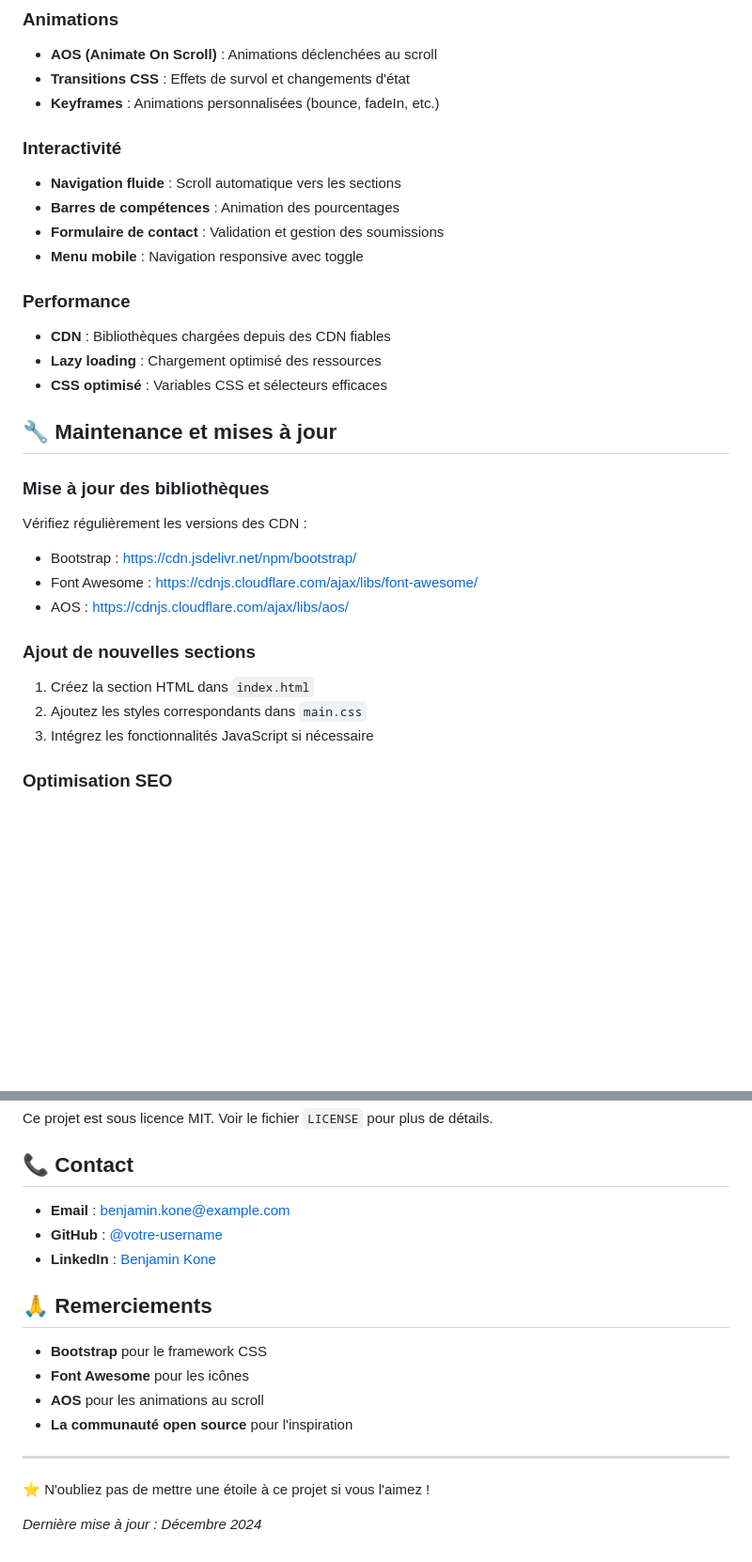
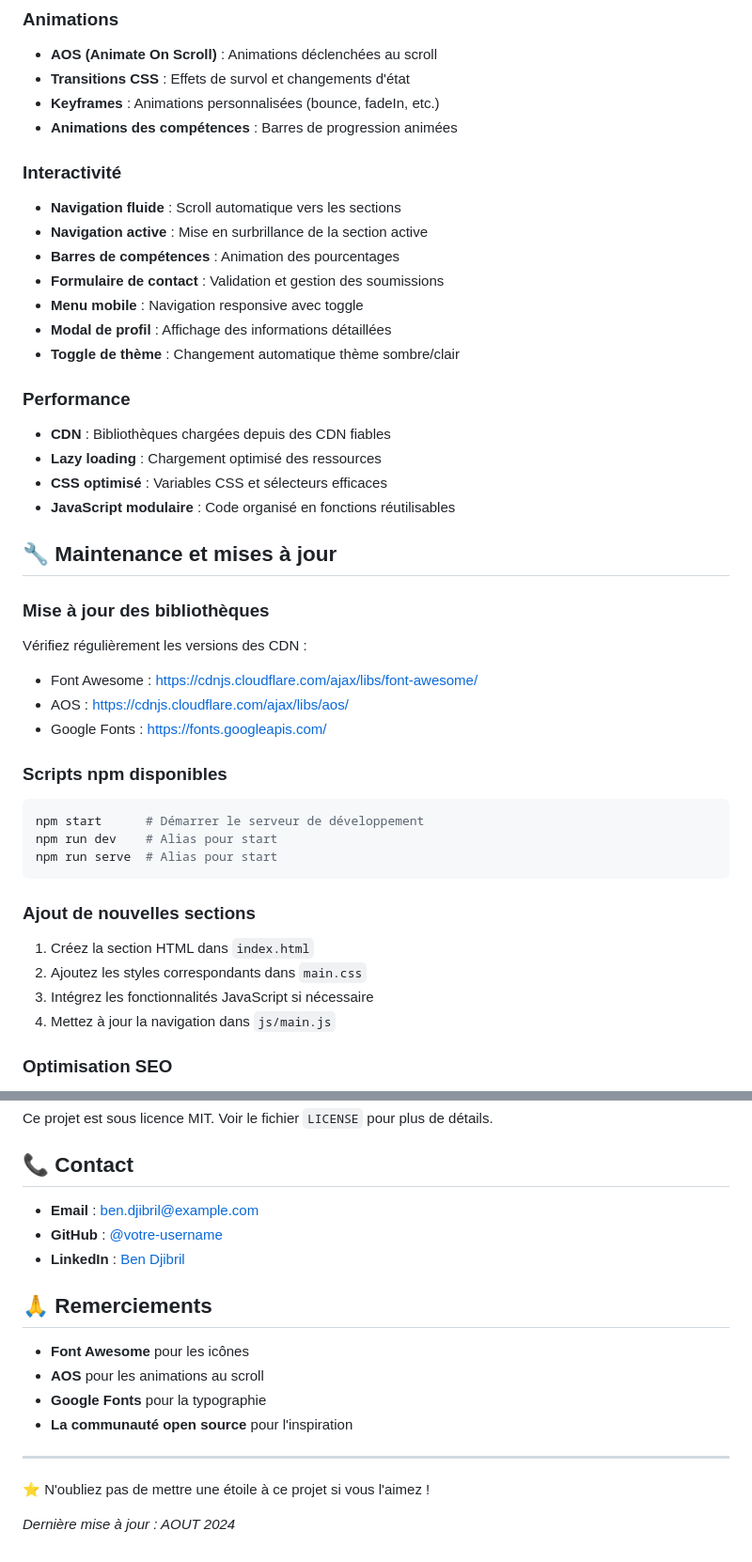
Before and after one commit to azerty-78/My-portfolio, a Markdown page: README.md, 2 parts joined by grey strips. Shown at 94% size. GitHub-like rendering; blank space fills up the shorter version.

````diff
--- a/README.md
+++ b/README.md
@@ -112,30 +152,43 @@ Le portfolio est entièrement responsive et s'adapte à :
 - **AOS (Animate On Scroll)** : Animations déclenchées au scroll
 - **Transitions CSS** : Effets de survol et changements d'état
 - **Keyframes** : Animations personnalisées (bounce, fadeIn, etc.)
+- **Animations des compétences** : Barres de progression animées
 
 ### Interactivité
 - **Navigation fluide** : Scroll automatique vers les sections
+- **Navigation active** : Mise en surbrillance de la section active
 - **Barres de compétences** : Animation des pourcentages
 - **Formulaire de contact** : Validation et gestion des soumissions
 - **Menu mobile** : Navigation responsive avec toggle
+- **Modal de profil** : Affichage des informations détaillées
+- **Toggle de thème** : Changement automatique thème sombre/clair
 
 ### Performance
 - **CDN** : Bibliothèques chargées depuis des CDN fiables
 - **Lazy loading** : Chargement optimisé des ressources
 - **CSS optimisé** : Variables CSS et sélecteurs efficaces
+- **JavaScript modulaire** : Code organisé en fonctions réutilisables
 
 ## 🔧 Maintenance et mises à jour
 
 ### Mise à jour des bibliothèques
 Vérifiez régulièrement les versions des CDN :
-- Bootstrap : https://cdn.jsdelivr.net/npm/bootstrap/
 - Font Awesome : https://cdnjs.cloudflare.com/ajax/libs/font-awesome/
 - AOS : https://cdnjs.cloudflare.com/ajax/libs/aos/
+- Google Fonts : https://fonts.googleapis.com/
+
+### Scripts npm disponibles
+```bash
+npm start      # Démarrer le serveur de développement
+npm run dev    # Alias pour start
+npm run serve  # Alias pour start
+```
 
 ### Ajout de nouvelles sections
 1. Créez la section HTML dans `index.html`
 2. Ajoutez les styles correspondants dans `main.css`
 3. Intégrez les fonctionnalités JavaScript si nécessaire
+4. Mettez à jour la navigation dans `js/main.js`
 
 ### Optimisation SEO
 - Mettez à jour les meta tags dans le `<head>`
@@ -196,19 +249,19 @@ Ce projet est sous licence MIT. Voir le fichier `LICENSE` pour plus de détails.
 
 ## 📞 Contact
 
-- **Email** : benjamin.kone@example.com
+- **Email** : ben.djibril@example.com
 - **GitHub** : [@votre-username](https://github.com/votre-username)
-- **LinkedIn** : [Benjamin Kone](https://linkedin.com/in/benjamin-kone)
+- **LinkedIn** : [Ben Djibril](https://linkedin.com/in/ben-djibril)
 
 ## 🙏 Remerciements
 
-- **Bootstrap** pour le framework CSS
 - **Font Awesome** pour les icônes
 - **AOS** pour les animations au scroll
+- **Google Fonts** pour la typographie
 - **La communauté open source** pour l'inspiration
 
 ---
 
 ⭐ N'oubliez pas de mettre une étoile à ce projet si vous l'aimez !
 
-*Dernière mise à jour : Décembre 2024*
+*Dernière mise à jour : AOUT 2024*
````
Also changed, not shown: other parts of README.md (+58 -18 lines).
